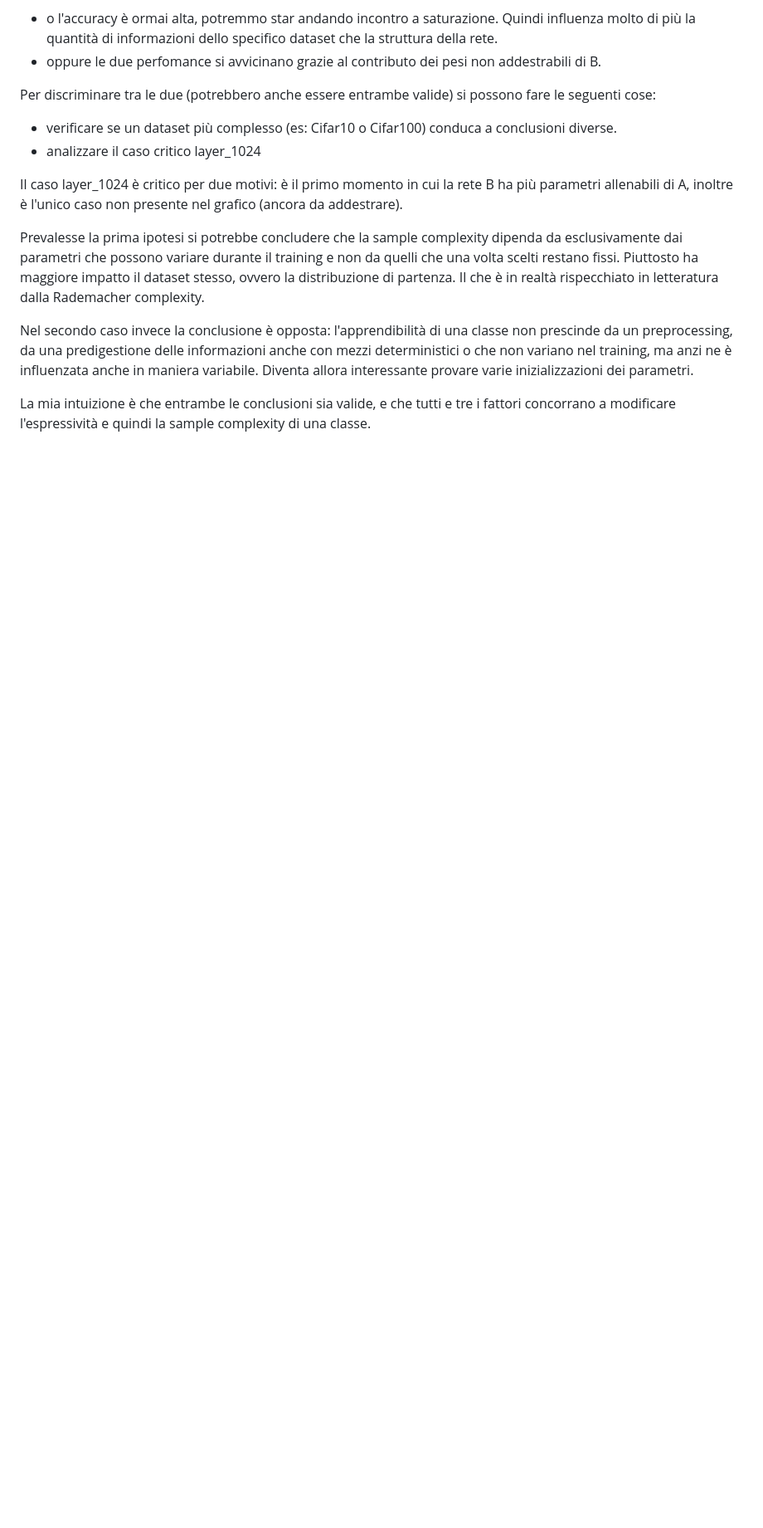
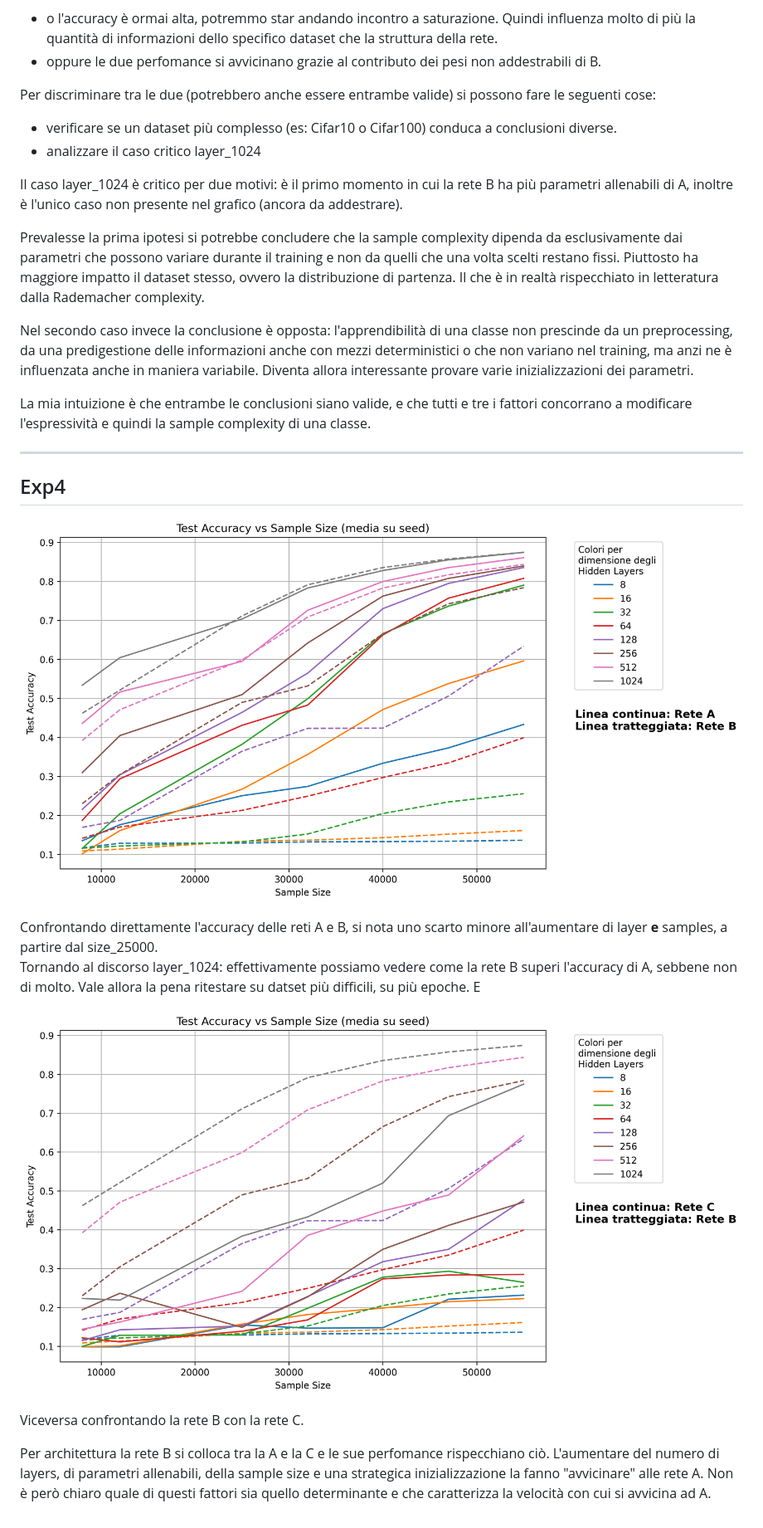
Before and after one commit to WrongMedal/Th_Sample_Complexity, a Markdown page: Grafici_risultati/Confronto_Preliminare.md, the part around the change printed below. Shown: that part at 83% size. Rendered like a GitHub page; blank space fills up the shorter version.

Commit message:
Update Confronto_Preliminare.md
INCOMPLETO

```diff
--- a/Grafici_risultati/Confronto_Preliminare.md
+++ b/Grafici_risultati/Confronto_Preliminare.md
@@ -109,4 +110,18 @@ Prevalesse la prima ipotesi si potrebbe concludere che la sample complexity dipe
 
 Nel secondo caso invece la conclusione è opposta: l'apprendibilità di una classe non prescinde da un preprocessing, da una predigestione delle informazioni anche con mezzi deterministici o che non variano nel training, ma anzi ne è influenzata anche in maniera variabile. Diventa allora interessante provare varie inizializzazioni dei parametri.
 
-La mia intuizione è che entrambe le conclusioni sia valide, e che tutti e tre i fattori concorrano a modificare l'espressività e quindi la sample complexity di una classe.
+La mia intuizione è che entrambe le conclusioni siano valide, e che tutti e tre i fattori concorrano a modificare l'espressività e quindi la sample complexity di una classe.
+
+----------------------------------------------------------------------
+
+## Exp4
+![ReteA VS ReteB - Accuracy](https://github.com/WrongMedal/Th_Sample_Complexity/blob/main/Grafici_risultati/Exp4_ReteA_VS_ReteB.png)
+
+Confrontando direttamente l'accuracy delle reti A e B, si nota uno scarto minore all'aumentare di layer **e** samples, a partire dal size_25000.<br>
+Tornando al discorso layer_1024: effettivamente possiamo vedere come la rete B superi l'accuracy di A, sebbene non di molto. Vale allora la pena ritestare su datset più difficili, su più epoche. E
+
+![ReteC VS ReteB - Accuracy](https://github.com/WrongMedal/Th_Sample_Complexity/blob/main/Grafici_risultati/Exp4_ReteC_VS_ReteB.png)
+
+Viceversa confrontando la rete B con la rete C.
+
+Per architettura la rete B si colloca tra la A e la C e le sue perfomance rispecchiano ciò. L'aumentare del numero di layers, di parametri allenabili, della sample size e una strategica inizializzazione la fanno "avvicinare" alle rete A. Non è però chiaro quale di questi fattori sia quello determinante e che caratterizza la velocità con cui si avvicina ad A.
```
Also changed, not shown: other parts of Grafici_risultati/Confronto_Preliminare.md (+4 -3 lines).
